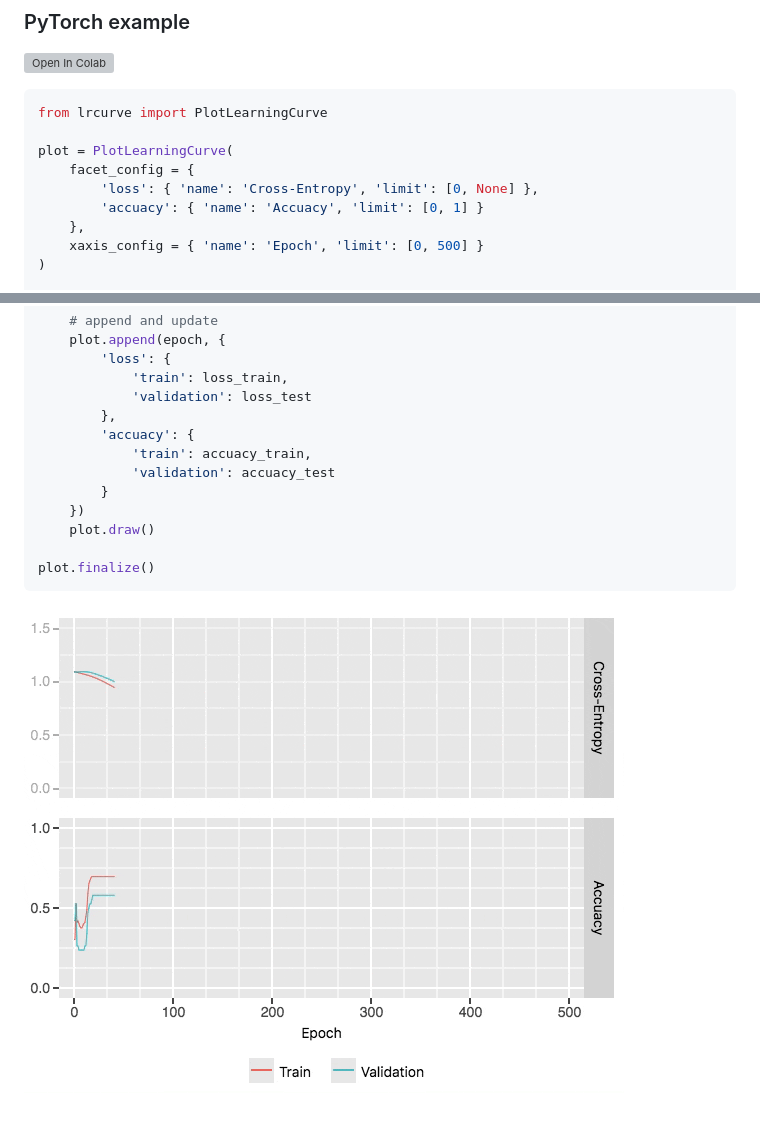
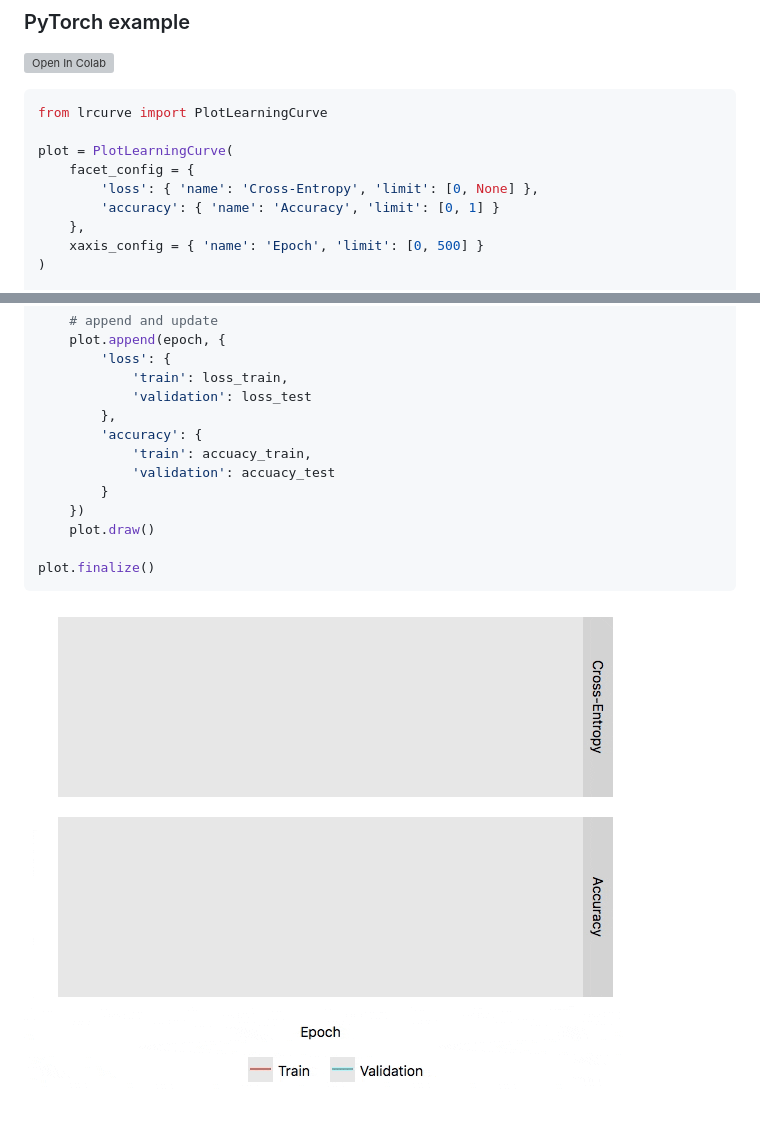
Before and after one commit to AndreasMadsen/python-lrcurve, a Markdown page: README.md, 2 parts joined by grey strips. Drawn GitHub-style; pictures changed too: gifs/pytorch_example.gif; grey boxes are pictures that could not be loaded.

Commit message:
spell accuarcy correctly

```diff
--- a/README.md
+++ b/README.md
@@ -70,7 +70,7 @@ from lrcurve import PlotLearningCurve
 plot = PlotLearningCurve(
     facet_config = {
         'loss': { 'name': 'Cross-Entropy', 'limit': [0, None] },
-        'accuacy': { 'name': 'Accuacy', 'limit': [0, 1] }
+        'accuracy': { 'name': 'Accuracy', 'limit': [0, 1] }
     },
     xaxis_config = { 'name': 'Epoch', 'limit': [0, 500] }
 )
@@ -97,7 +97,7 @@ for epoch in range(500):
             'train': loss_train,
             'validation': loss_test
         },
-        'accuacy': {
+        'accuracy': {
             'train': accuacy_train,
             'validation': accuacy_test
         }
```
Also changed, not shown: 1 other file.
